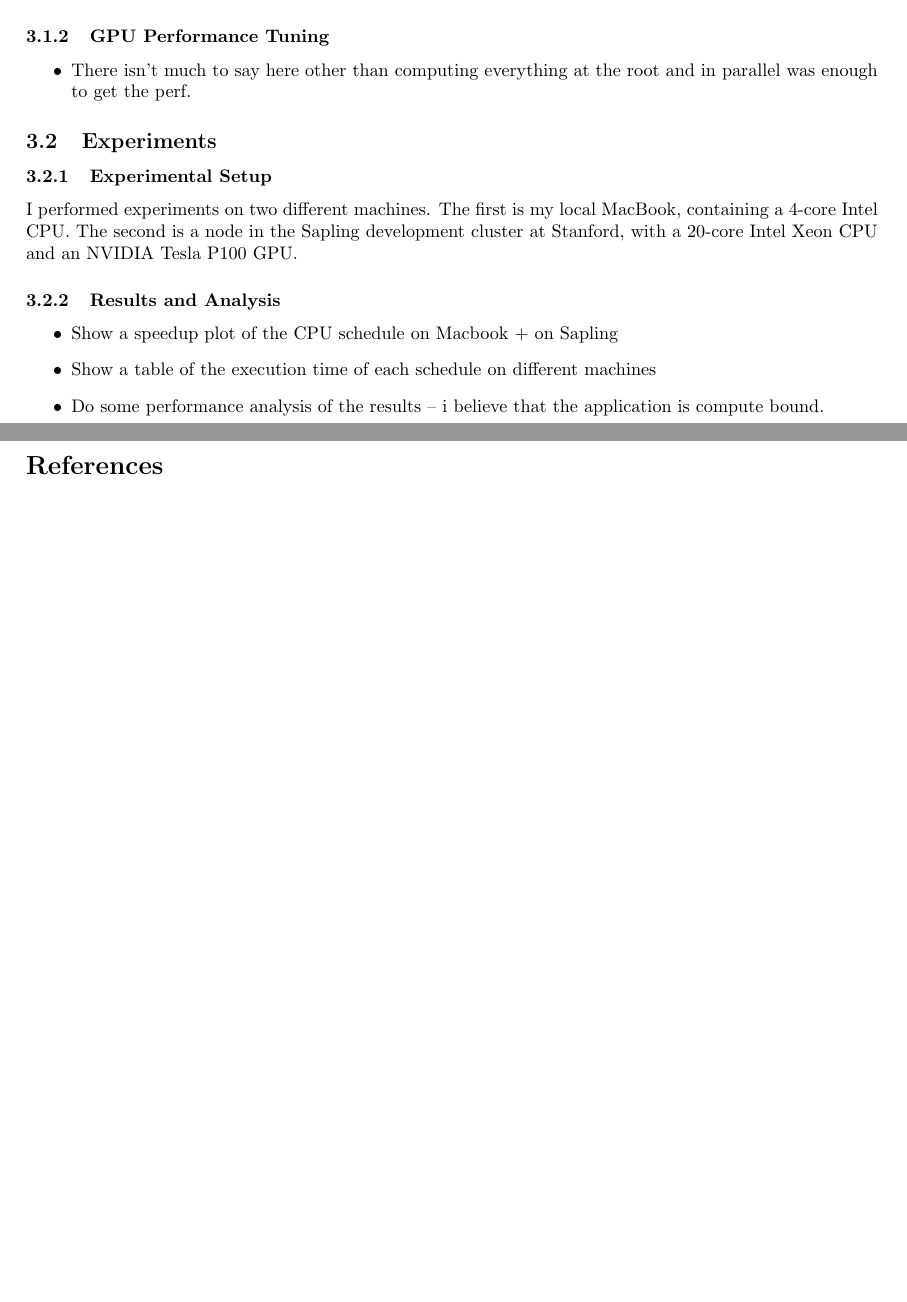
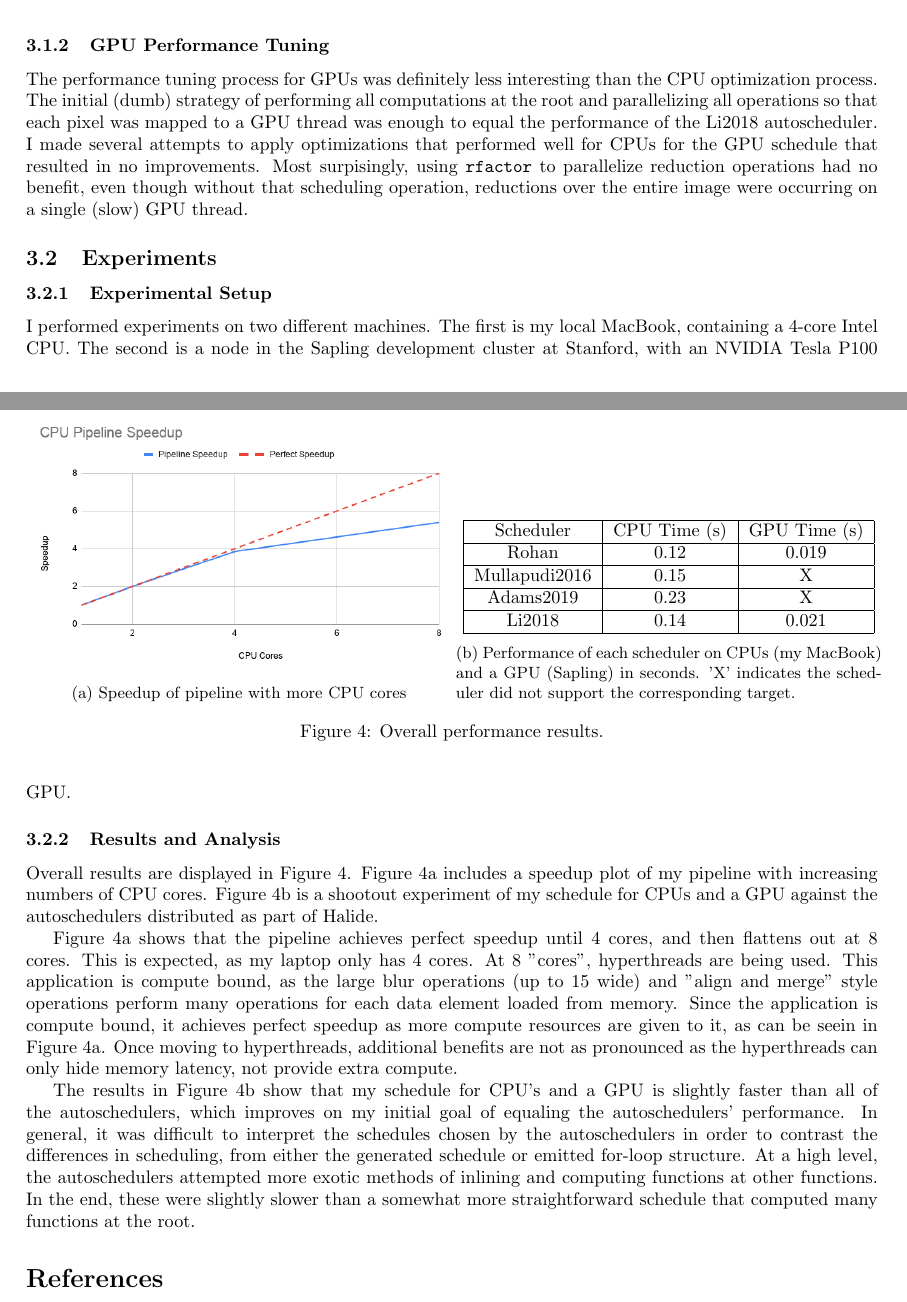
Before and after one commit to rohany/cs348K-final-project, a LaTeX document (writeup/main.tex): two parts of pages 4 and 5 of 5 before the commit and two parts of pages 5 and 6 of 6 after it, joined at a grey line, cut so that both start at the same text, the shorter picture padded with empty space. Compiled offline with pdfLaTeX.

Commit message:
writeup: finish first draft of the writeup

```diff
--- a/writeup/main.tex
+++ b/writeup/main.tex
@@ -192,5 +199,2 @@ This allows me to generate portait mode style images for non-human targets, such
 \subsubsection{CPU Performance Tuning}
 
-\begin{itemize}
-    \item Condense the notes from notion into some coherent paragraphs about the optimization process.
-\end{itemize}
@@ -196,0 +223,3 @@ This allows me to generate portait mode style images for non-human targets, such
+  \item I played around with the \texttt{rfactor} optimization to have reduction operations be parallelized, but this did not lead to
+      any noticeable performance improvements.
+\end{enumerate}
@@ -197,9 +231,18 @@ This allows me to generate portait mode style images for non-human targets, such
+    \label{fig:opti}
+\end{figure*}
 
 \subsubsection{GPU Performance Tuning}
 
-\begin{itemize}
-    \item There isn't much to say here other than computing everything at the root and in parallel was enough to get the perf.
-\end{itemize}
+The performance tuning process for GPUs was definitely less interesting than the CPU optimization process.
+%
+The initial (dumb) strategy of performing all computations at the root and parallelizing all operations so that
+each pixel was mapped to a GPU thread was enough to equal the performance of the Li2018 autoscheduler.
+%
+I made several attempts to apply optimizations that performed well for CPUs for the GPU schedule that resulted
+in no improvements.
+%
+Most surpisingly, using \texttt{rfactor} to parallelize reduction operations had no benefit, even though without
+that scheduling operation, reductions over the entire image were occurring on a single (slow) GPU thread.
 
 \subsection{Experiments}
 
@@ -207,15 +250,64 @@ This allows me to generate portait mode style images for non-human targets, such
 
 I performed experiments on two different machines. The first is my local MacBook, containing a 4-core Intel CPU.
 %
-The second is a node in the Sapling development cluster at Stanford, with a 20-core Intel Xeon CPU and an NVIDIA Tesla P100 GPU.
+The second is a node in the Sapling development cluster at Stanford, with an NVIDIA Tesla P100 GPU.
 
 \subsubsection{Results and Analysis}
 
-\begin{itemize}
-    \item Show a speedup plot of the CPU schedule on Macbook + on Sapling
-    \item Show a table of the execution time of each schedule on different machines
-    \item Do some performance analysis of the results -- i believe that the application is compute bound.
-\end{itemize}
+Overall results are displayed in Figure~\ref{fig:results}.
+%
+Figure~\ref{fig:speedup} includes a speedup plot of my pipeline with increasing numbers of CPU cores.
+%
+Figure~\ref{fig:table} is a shootout experiment of my schedule for CPUs and a GPU against the autoschedulers distributed as part of Halide.
+
+Figure~\ref{fig:speedup} shows that the pipeline achieves perfect speedup until 4 cores, and then flattens out at 8 cores.
+%
+This is expected, as my laptop only has 4 cores. At 8 "cores", hyperthreads are being used.
+%
+This application is compute bound, as the large blur operations (up to 15 wide) and "align and merge" style operations perform many operations
+for each data element loaded from memory.
+%
+Since the application is compute bound, it achieves perfect speedup as more compute resources are given to it, as can be seein in Figure~\ref{fig:speedup}.
+%
+Once moving to hyperthreads, additional benefits are not as pronounced as the hyperthreads can only hide memory latency, not provide extra compute.
+
+The results in Figure~\ref{fig:table} show that my schedule for CPU's and a GPU is slightly faster than all of the autoschedulers, which
+improves on my initial goal of equaling the autoschedulers' performance.
+%
+In general, it was difficult to interpret the schedules chosen by the autoschedulers in order to contrast the differences in scheduling,
+from either the generated schedule or emitted for-loop structure.
+%
+At a high level, the autoschedulers attempted more exotic methods of inlining and computing functions at other functions.
+%
+In the end, these were slightly slower than a somewhat more straightforward schedule that computed many functions at the root.
+
+\begin{figure*}
+    \begin{subfigure}{0.5\textwidth}
+        \includegraphics[width=\textwidth]{cpu_speedup}
+        \caption{Speedup of pipeline with more CPU cores}
+        \label{fig:speedup}
+    \end{subfigure}
+    \begin{subfigure}{0.5\textwidth}
+        \centering
+        \begin{tabular}{|c|c|c|}
+            \hline
+            Scheduler & CPU Time (s) & GPU Time (s) \\
+            \hline
+            Rohan & 0.12 & 0.019 \\
+            \hline
+            Mullapudi2016 & 0.15 & X \\
+            \hline
+            Adams2019 & 0.23 & X \\
+            \hline
+            Li2018 & 0.14 & 0.021 \\
+            \hline
+        \end{tabular}
+        \caption{Performance of each scheduler on CPUs (my MacBook) and a GPU (Sapling) in seconds. 'X' indicates the scheduler did not support the corresponding target.}
+        \label{fig:table}
+    \end{subfigure}
+    \caption{Overall performance results.}
+    \label{fig:results}
+\end{figure*}
 
 \bibliography{biblio.bib}
 
```
Also changed, not shown: writeup/cpu_opti_graph.png (added), writeup/cpu_speedup.png (added), writeup/main.tex (34 more changed lines).
